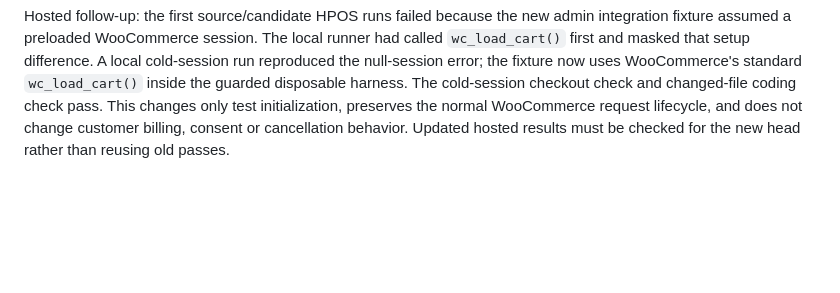
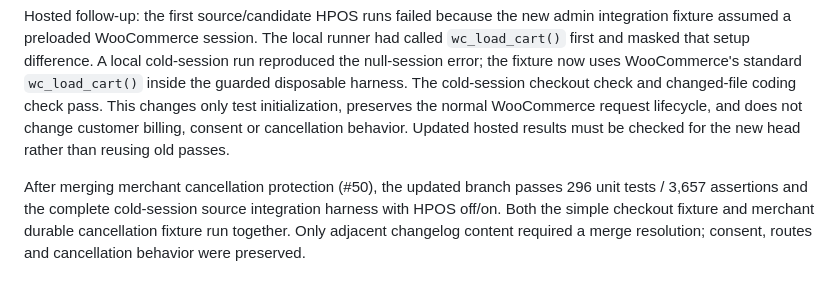
Before and after one commit to camster91/ashbi-subscriptions, a Markdown page: docs/SIMPLE_CONSENT_ACCOUNT_ROUTES.md, the part around the change. Rendered like a GitHub page; blank space fills up the shorter version.

Commit message:
docs: record checkout and cancellation integration on current main

```diff
--- a/docs/SIMPLE_CONSENT_ACCOUNT_ROUTES.md
+++ b/docs/SIMPLE_CONSENT_ACCOUNT_ROUTES.md
@@ -66,3 +66,10 @@ The cold-session checkout check and changed-file coding check pass. This changes
 only test initialization, preserves the normal WooCommerce request lifecycle,
 and does not change customer billing, consent or cancellation behavior. Updated
 hosted results must be checked for the new head rather than reusing old passes.
+
+
+After merging merchant cancellation protection (#50), the updated branch passes
+296 unit tests / 3,657 assertions and the complete cold-session source integration
+harness with HPOS off/on. Both the simple checkout fixture and merchant durable
+cancellation fixture run together. Only adjacent changelog content required a
+merge resolution; consent, routes and cancellation behavior were preserved.
```
